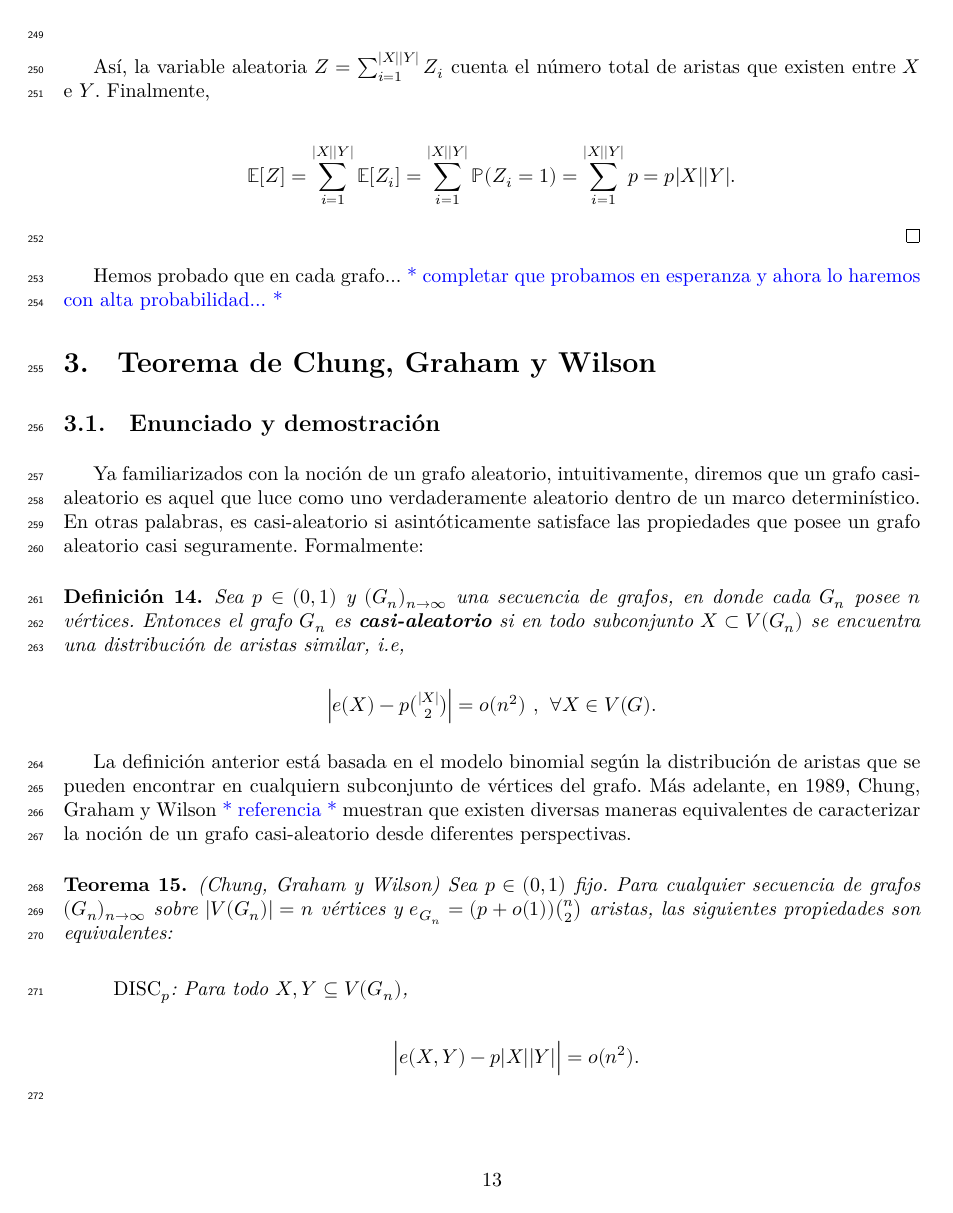
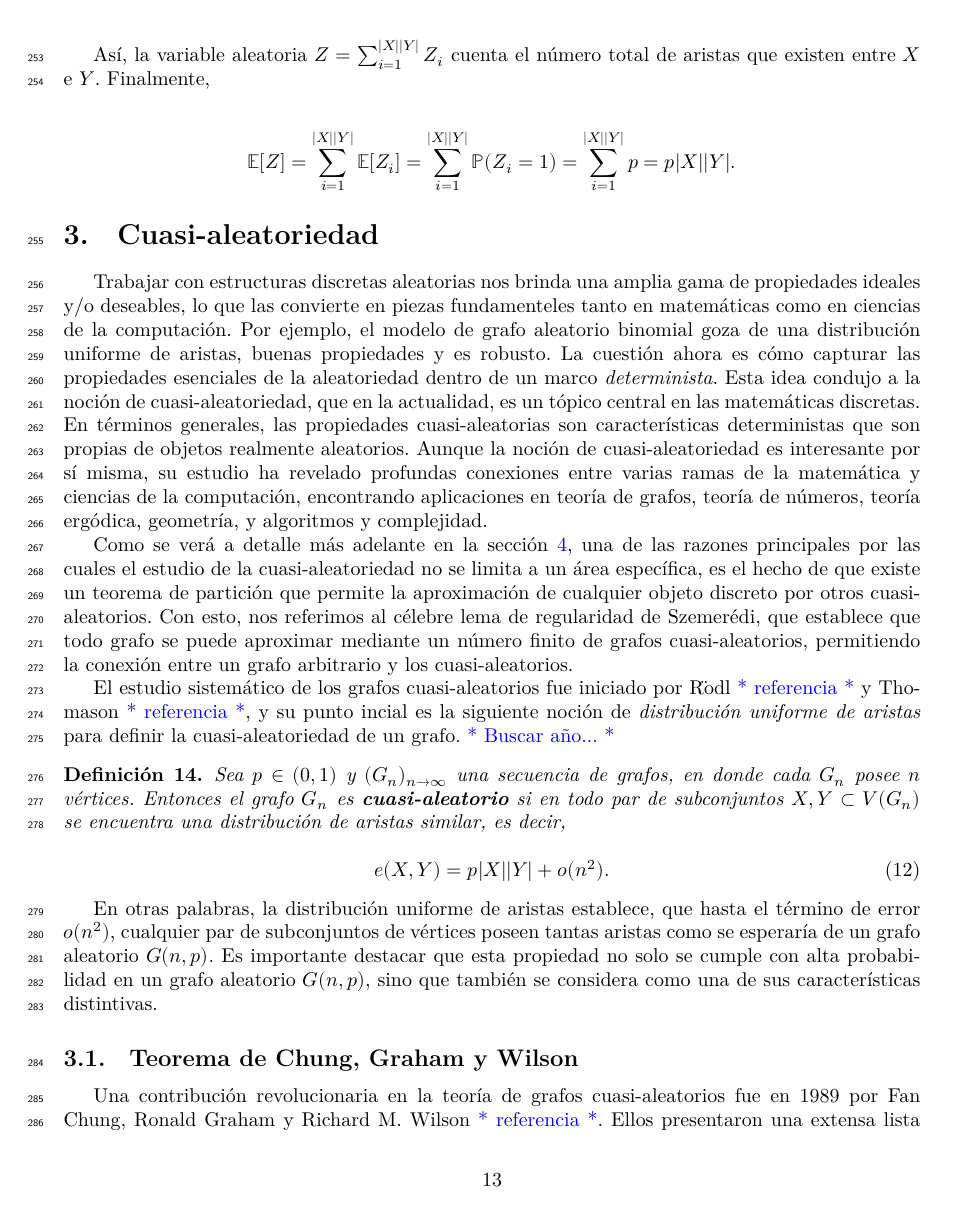
Before and after one commit to FelipeSE98/Tesis, a LaTeX document (main.tex): page 14 of 52. Compiled offline with XeLaTeX; a LaTeX package or settings file that is missing is left out.

Commit message:
Avance Sección CGW

```diff
--- a/main.tex
+++ b/main.tex
@@ -17,6 +17,7 @@
 \usepackage{dsfont}
 \usepackage{geometry}
 \usepackage{lineno}
+\usepackage{textcomp}
 \usetikzlibrary{shapes.geometric}
 
 \usepackage[utf8]{inputenc}
@@ -861,9 +875,7 @@ Finalmente, $\mathcal{P}_{n}\subset G^{n}$ es una propiedad de grafos si es cerr
         = \sum_{i=1}^{|X||Y|} p
         = p|X||Y|.
     \end{align*}
-\end{proof}
-
-Hemos probado que en cada grafo... \fs{completar que probamos en esperanza y ahora lo haremos con alta probabilidad...}
+%\end{proof}
 
 
 
@@ -1014,35 +1026,34 @@ Hemos probado que en cada grafo... \fs{completar que probamos en esperanza y aho
 %\end{equation}
 %\hh{Pregunta: Debería eliminar la implicancia y dejar solo el resultado? R: agregar un "Es decir,". De todas maneras debo adaptar la demostración de regularidad para no utilizar notación se probabilidad.}
 %
-\section{Teorema de Chung, Graham y Wilson} \label{cuasi-aleatoriedad}\medskip
-
-%\subsection{Grafos aleatorios}\medskip
-
-
-
-
-
-\subsection{Enunciado y demostración}\medskip
-
-Ya familiarizados con la noción de un grafo aleatorio, intuitivamente, diremos que un grafo casi-aleatorio es aquel que luce como uno verdaderamente aleatorio dentro de un marco determinístico. En otras palabras, es casi-aleatorio si asintóticamente satisface las propiedades que posee un grafo aleatorio casi seguramente. Formalmente:\medskip
-
-\begin{definicion} \label{casi-aleatoriedad}
-    Sea $p\in(0,1)$ y $(G_n)_{n\to\infty}$ una secuencia de grafos, en donde cada $G_n$ posee $n$ vértices. Entonces el grafo $G_n$ es \textbf{casi-aleatorio} si en todo subconjunto $X\subset V(G_n)$ se encuentra una distribución de aristas similar, i.e,\medskip
-
-    \begin{equation*}
-        \Big| e(X) - p\tbinom{|X|}{2} \Big| = o(n^{2})\ ,\ \forall X\in V(G).
-    \end{equation*}
-\end{definicion}\medskip
-
-La definición anterior está basada en el modelo binomial según la distribución de aristas que se pueden encontrar en cualquiern subconjunto de vértices del grafo. Más adelante, en 1989, Chung, Graham y Wilson \fs{referencia} muestran que existen diversas maneras equivalentes de caracterizar la noción de un grafo casi-aleatorio desde diferentes perspectivas.\medskip
+\section{Cuasi-aleatoriedad} \label{cuasi-aleatoriedad}
+
+Trabajar con estructuras discretas aleatorias nos brinda una amplia gama de propiedades ideales y/o deseables, lo que las convierte en piezas fundamenteles tanto en matemáticas como en ciencias de la computación. Por ejemplo, el modelo de grafo aleatorio binomial goza de una distribución uniforme de aristas, buenas propiedades y es robusto. La cuestión ahora es cómo capturar las propiedades esenciales de la aleatoriedad dentro de un marco \emph{determinista}. Esta idea condujo a la noción de cuasi-aleatoriedad, que en la actualidad, es un tópico central en las matemáticas discretas. En términos generales, las propiedades cuasi-aleatorias son características deterministas que son propias de objetos realmente aleatorios. Aunque la noción de cuasi-aleatoriedad es interesante por sí misma, su estudio ha revelado profundas conexiones entre varias ramas de la matemática y ciencias de la computación, encontrando aplicaciones en teoría de grafos, teoría de números, teoría ergódica, geometría, y algoritmos y complejidad.
+
+Como se verá a detalle más adelante en la sección \ref{Sec. LRS}, una de las razones principales por las cuales el estudio de la cuasi-aleatoriedad no se limita a un área específica, es el hecho de que existe un teorema de partición que permite la aproximación de cualquier objeto discreto por otros cuasi-aleatorios. Con esto, nos referimos al célebre lema de regularidad de Szemerédi, que establece que todo grafo se puede aproximar mediante un número finito de grafos cuasi-aleatorios, permitiendo la conexión entre un grafo arbitrario y los cuasi-aleatorios.
+
+El estudio sistemático de los grafos cuasi-aleatorios fue iniciado por R$\mathrm{\ddot{o}}$dl \fs{referencia} y  Thomason \fs{referencia}, y su punto incial es la siguiente noción de \emph{distribución uniforme de aristas} para definir la cuasi-aleatoriedad de un grafo. \fs{Buscar año...}
+
+\begin{definicion} \label{cuasi-aleatoriedad}
+    Sea $p\in(0,1)$ y $(G_n)_{n\to\infty}$ una secuencia de grafos, en donde cada $G_n$ posee $n$ vértices. Entonces el grafo $G_n$ es \textbf{cuasi-aleatorio} si en todo par de subconjuntos $X,Y\subset V(G_n)$ se encuentra una distribución de aristas similar, es decir,
+
+    \begin{equation}
+        e(X,Y) = p|X||Y| + o(n^{2}).
+    \end{equation}
+\end{definicion}
+
+En otras palabras, la distribución uniforme de aristas establece, que hasta el término de error $o(n^{2})$, cualquier par de subconjuntos de vértices poseen tantas aristas como se esperaría de un grafo aleatorio $G(n,p)$. Es importante destacar que esta propiedad no solo se cumple con alta probabilidad en un grafo aleatorio $G(n,p)$, sino que también se considera como una de sus características distintivas.
+
+\subsection{Teorema de Chung, Graham y Wilson}
+
+Una contribución revolucionaria en la teoría de grafos cuasi-aleatorios fue en 1989 por Fan Chung, Ronald Graham y Richard M. Wilson \fs{referencia}. Ellos presentaron una extensa lista de propiedades superficialmente diferentes entre sí, y demostraron que todas son equivalentes al concepto de cuasi-aleatoriedad entendido en la Definición \ref{cuasi-aleatoriedad}.
 
 %% Enunciado Teorema Chung, Graham y Wilson
 \begin{teorema} \label{Teorema CGW} (Chung, Graham y Wilson)
-    Sea $p\in (0,1)$ fijo. Para cualquier secuencia de grafos $(G_{n})_{n \to \infty}$ sobre $|V(G_n)|= n$ vértices y $e_{G_n}= (p + o(1))\tbinom{n}{2}$ aristas, las siguientes propiedades son equivalentes:\medskip
+    Sea $p\in (0,1)$ fijo. Para cualquier secuencia de grafos $(G_{n})_{n \to \infty}$ sobre $|V(G_n)|= n$ vértices y $e_{G_n}= (p + o(1))\tbinom{n}{2}$ aristas, las siguientes propiedades son equivalentes:
 
     \begin{enumerate}
-        \item[\makebox[0.5cm]{$\disc_p$:} Para todo $X,Y\subseteq V(G_n)$,\medskip
+        \item[\makebox[0.5cm]{$\disc_p$:} Para todo $X,Y\subseteq V(G_n)$,
 
         \[
             \Big| e(X, Y)- p|X||Y| \Big| = o(n^{2}).
-        \]\medskip
```
Also changed, not shown: main.tex (48 more changed lines), 7 other files.
